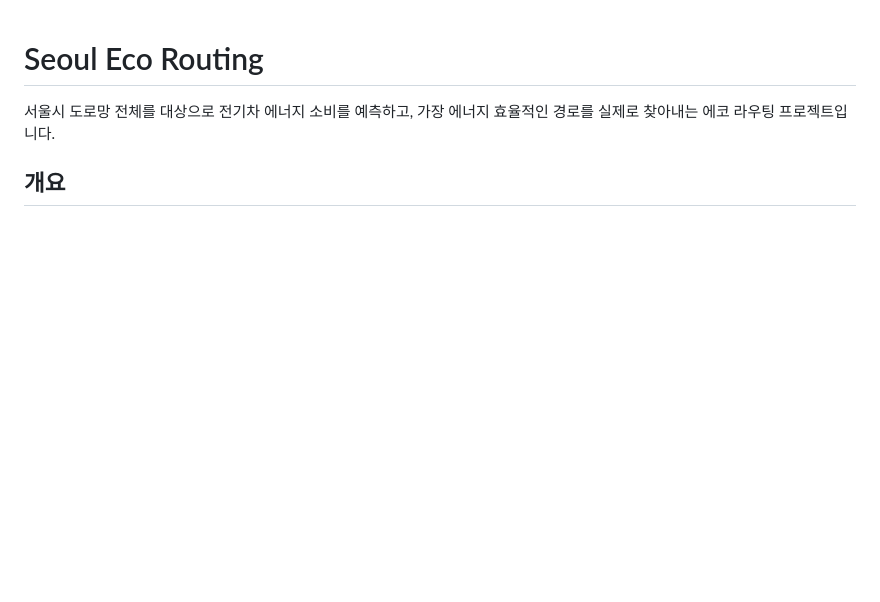
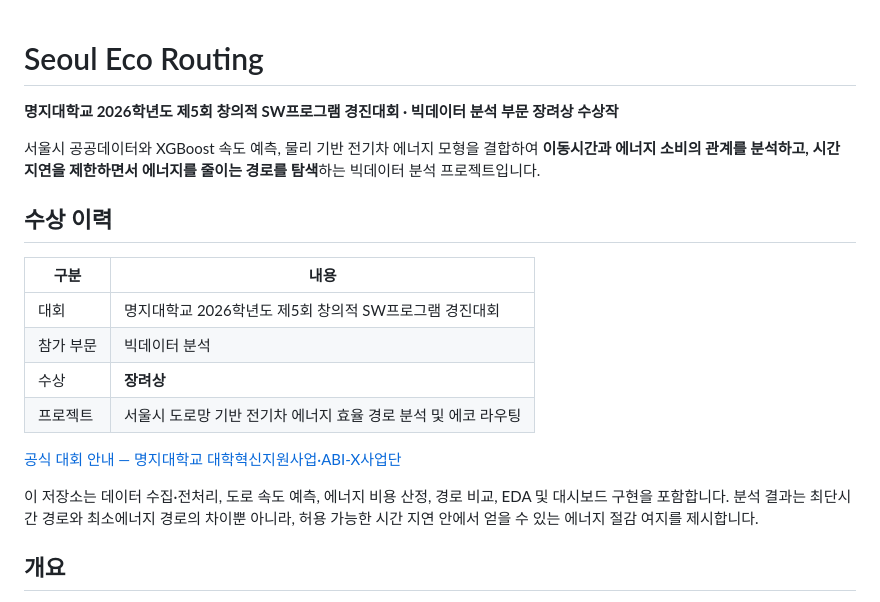
Before and after one commit to ejjunm/seoul-eco-routing, a Markdown page: README.md, the part around the change. Rendered like a GitHub page; blank space fills up the shorter version.

Commit message:
docs: highlight MJU big data analysis encouragement award

```diff
--- a/README.md
+++ b/README.md
@@ -1,6 +1,21 @@
 # Seoul Eco Routing
 
-서울시 도로망 전체를 대상으로 전기차 에너지 소비를 예측하고, 가장 에너지 효율적인 경로를 실제로 찾아내는 에코 라우팅 프로젝트입니다.
+**명지대학교 2026학년도 제5회 창의적 SW프로그램 경진대회 · 빅데이터 분석 부문 장려상 수상작**
+
+서울시 공공데이터와 XGBoost 속도 예측, 물리 기반 전기차 에너지 모형을 결합하여 **이동시간과 에너지 소비의 관계를 분석하고, 시간 지연을 제한하면서 에너지를 줄이는 경로를 탐색**하는 빅데이터 분석 프로젝트입니다.
+
+## 수상 이력
+
+| 구분 | 내용 |
+| --- | --- |
+| 대회 | 명지대학교 2026학년도 제5회 창의적 SW프로그램 경진대회 |
+| 참가 부문 | 빅데이터 분석 |
+| 수상 | **장려상** |
+| 프로젝트 | 서울시 도로망 기반 전기차 에너지 효율 경로 분석 및 에코 라우팅 |
+
+[공식 대회 안내 — 명지대학교 대학혁신지원사업·ABI-X사업단](https://www.mju.ac.kr/innovation/1090/subview.do?enc=Zm5jdDF8QEB8JTJGYmJzJTJGaW5ub3ZhdGlvbiUyRjU2JTJGMjMzMDE0JTJGYXJ0Y2xWaWV3LmRvJTNG)
+
+이 저장소는 데이터 수집·전처리, 도로 속도 예측, 에너지 비용 산정, 경로 비교, EDA 및 대시보드 구현을 포함합니다. 분석 결과는 최단시간 경로와 최소에너지 경로의 차이뿐 아니라, 허용 가능한 시간 지연 안에서 얻을 수 있는 에너지 절감 여지를 제시합니다.
 
 ## 개요
 
```
